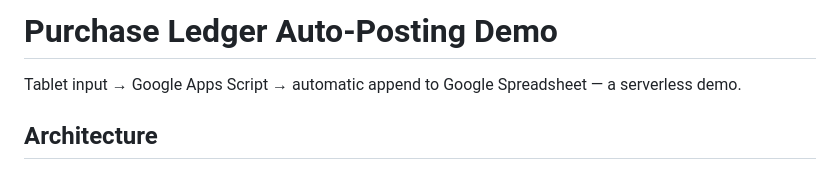
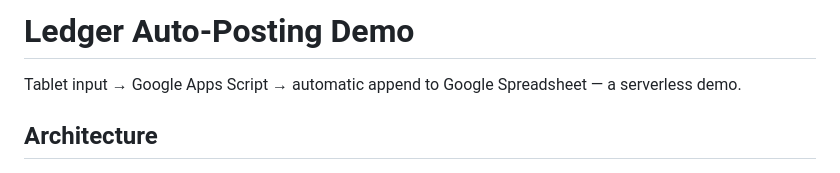
Before and after one commit to ig-freetech/vcuae, a Markdown page: README.md, the part around the change. Drawn GitHub-style.

Commit message:
fix: correct project title in README from "Purchase Ledger Auto-Posting Demo" to "Ledger Auto-Posting Demo"

```diff
--- a/README.md
+++ b/README.md
@@ -1,4 +1,4 @@
-# Purchase Ledger Auto-Posting Demo
+# Ledger Auto-Posting Demo
 
 Tablet input → Google Apps Script → automatic append to Google Spreadsheet — a serverless demo.
 
```
